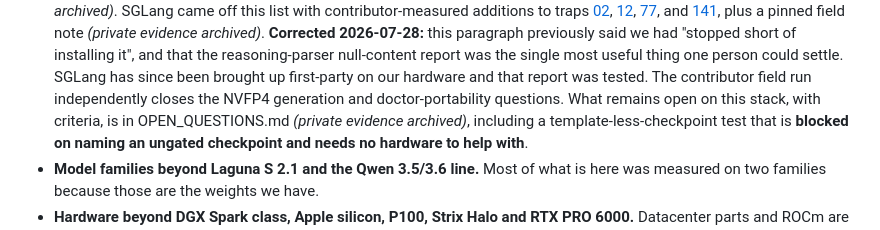
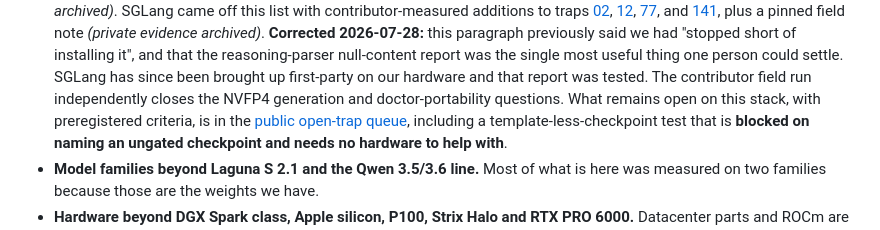
Before and after one commit to Blackwellboy/model-serving-minefield, a Markdown page: CONTRIBUTING.md, the part around the change. Drawn GitHub-style.

Commit message:
docs: replace remaining stale open-question pointer

```diff
--- a/CONTRIBUTING.md
+++ b/CONTRIBUTING.md
@@ -61,8 +61,8 @@ send a report:
   person could settle. SGLang has since been brought up first-party on our
   hardware and that report was tested. The contributor field run independently
   closes the NVFP4 generation and doctor-portability questions. What remains
-  open on this stack, with criteria, is in
-  OPEN_QUESTIONS.md *(private evidence archived)*, including a
+  open on this stack, with preregistered criteria, is in the
+  [public open-trap queue](registry/OPEN_TRAP_ISSUES.md), including a
   template-less-checkpoint test that is **blocked on naming an ungated
   checkpoint and needs no hardware to help with**.
 - **Model families beyond Laguna S 2.1 and the Qwen 3.5/3.6 line.** Most of
```
